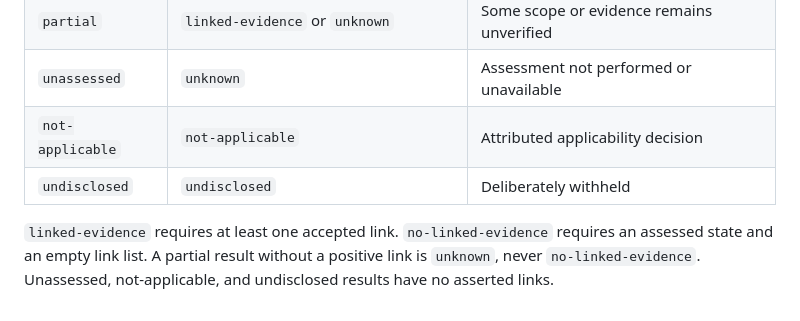
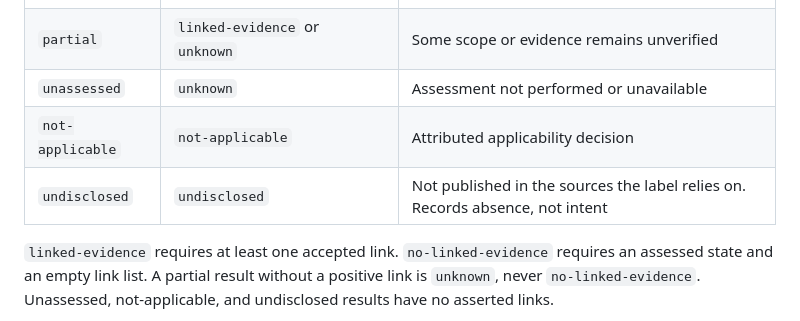
Before and after one commit to Catalyst-Forge-LLC/feature-facts, a Markdown page: docs/CONTRACT.md, the part around the change. Drawn GitHub-style.

```diff
--- a/docs/CONTRACT.md
+++ b/docs/CONTRACT.md
@@ -92,7 +92,7 @@ Each assessment contains `state`, `result`, `adapter_ids`, `links`, and `reason`
 | `partial` | `linked-evidence` or `unknown` | Some scope or evidence remains unverified |
 | `unassessed` | `unknown` | Assessment not performed or unavailable |
 | `not-applicable` | `not-applicable` | Attributed applicability decision |
-| `undisclosed` | `undisclosed` | Deliberately withheld |
+| `undisclosed` | `undisclosed` | Not published in the sources the label relies on. Records absence, not intent |
 
 `linked-evidence` requires at least one accepted link. `no-linked-evidence` requires an assessed state and an empty link list. A partial result without a positive link is `unknown`, never `no-linked-evidence`. Unassessed, not-applicable, and undisclosed results have no asserted links.
 
```
Also changed, not shown: docs/GENESIS.md (+1 -1 lines), skill/references/CONTRACT.md (+1 -1 lines).
